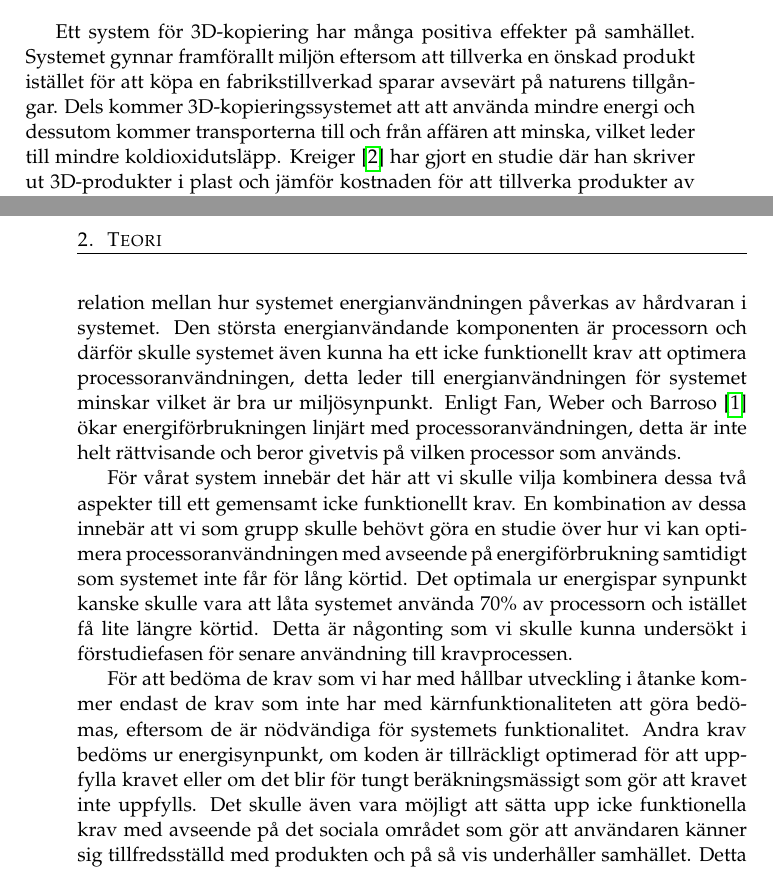
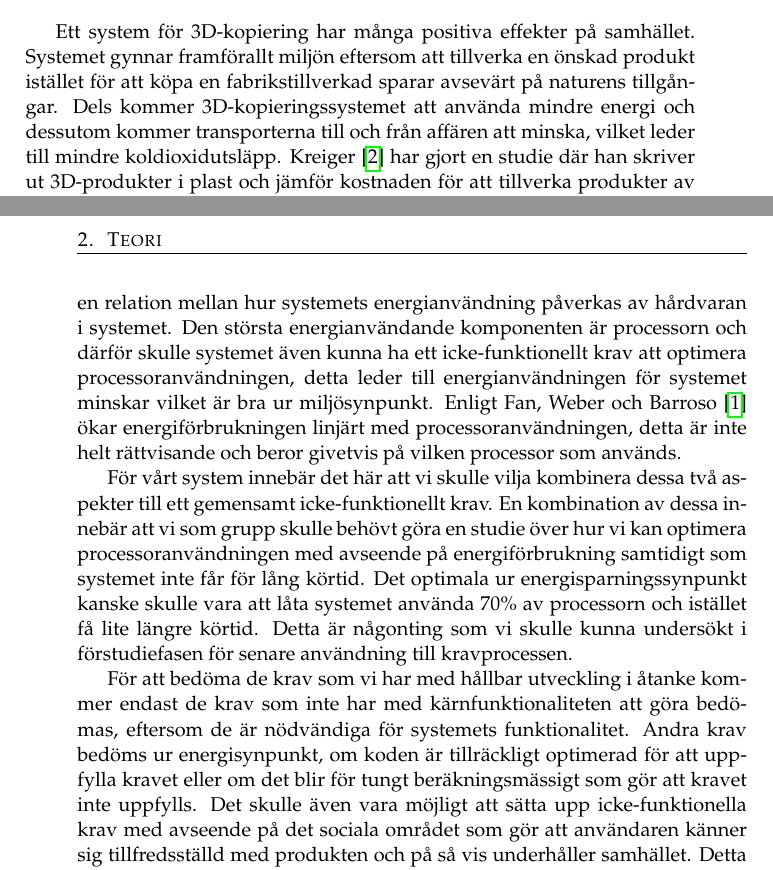
Before and after one commit to PUM-9/kandidatrapport, a LaTeX thesis (demophd.tex, which reads theory.tex): two parts of pages 15 and 16 of 47, joined at a grey line, cut so that both start at the same text. Compiled offline with pdfLaTeX.

Commit message:
Small fixes

```diff
--- a/theory.tex
+++ b/theory.tex
@@ -117,7 +117,7 @@ Hållbar utveckling är en relevant aspekt i dagens utveckling av programvaror e
 	\item Tekniskt - Systemet ska utvecklas för att stödja långtidsanvändning.
 \end{itemize}
 
-Ett system för 3D-kopiering har många positiva effekter på samhället. Systemet gynnar framförallt miljön eftersom att tillverka en önskad produkt istället för att köpa en fabrikstillverkad sparar avsevärt på naturens tillgångar. Dels kommer 3D-kopieringssystemet att att använda mindre energi och dessutom kommer transporterna till och från affären att minska, vilket leder till mindre koldioxidutsläpp. Kreiger \cite{kreiger2013environmental} har gjort en studie där han skriver ut 3D-produkter i plast och jämför kostnaden för att tillverka produkter av plast i en fabrik. Med kostnaden menas den energi som går åt från råmaterial till färdig produkt samt kostnaden som går åt för transport. Det visar sig att tillverka en produkt i en 3D-skrivare kräver mellan 41 till 64 procent mindre energi än att fabrikstillverka produkten. Förklaringen till detta är att produkter som skrivs ut i en 3D-skrivare kan göras mer ihåliga och således kräver de också mindre material.
+Ett system för 3D-kopiering har många positiva effekter på samhället. Systemet gynnar framförallt miljön eftersom att tillverka en önskad produkt istället för att köpa en fabrikstillverkad sparar avsevärt på naturens tillgångar. Dels kommer 3D-kopieringssystemet att använda mindre energi och dessutom kommer transporterna till och från affären att minska, vilket leder till mindre koldioxidutsläpp. Kreiger \cite{kreiger2013environmental} har gjort en studie där han skriver ut 3D-produkter i plast och jämför kostnaden för att tillverka produkter av plast i en fabrik. Med kostnaden menas den energi som går åt från råmaterial till färdig produkt samt kostnaden som går åt för transport. Det visar sig att tillverka en produkt i en 3D-skrivare kräver mellan 41 till 64 procent mindre energi än att fabrikstillverka produkten. Förklaringen till detta är att produkter som skrivs ut i en 3D-skrivare kan göras mer ihåliga och således kräver de också mindre material.
 
 Det finns dessutom relaterade studier som visar att det blir billigare att skriva ut en produkt i en 3D-skrivare istället för att köpa en fabrikstillverkad \cite{wittbrodt2013life}. Det här främjar samhället i positiv beaktning eftersom det helt enkelt blir billigare för konsumenter att införskaffa sig de produkter de önskar.
 
@@ -133,9 +133,9 @@ Vid framställning av kraven till systemet fanns det inga tankar på att ta fram
 
-En förbättring som vi kunde gjort är att systemet ska ha ett icke funktionellt krav att systemets beräkningar får ta en viss maximal tid. Detta är bra för energi- och miljösynpunkt eftersom hög processoranvändning under en lång tid leder till hög energiförbrukning för systemet. Det finns även en relation mellan hur systemet energianvändningen påverkas av hårdvaran i systemet. Den största energianvändande komponenten är processorn och därför skulle systemet även kunna ha ett icke funktionellt krav att optimera processoranvändningen, detta leder till energianvändningen för systemet minskar vilket är bra ur miljösynpunkt. Enligt Fan, Weber och Barroso \cite{fan2007power} ökar energiförbrukningen linjärt med processoranvändningen, detta är inte helt rättvisande och beror givetvis på vilken processor som används.
+En förbättring som vi kunde gjort är att systemet ska ha ett icke-funktionellt krav att systemets beräkningar får ta en viss maximal tid. Detta är bra för energi- och miljösynpunkt eftersom hög processoranvändning under en lång tid leder till hög energiförbrukning för systemet. Det finns även en relation mellan hur systemets energianvändning påverkas av hårdvaran i systemet. Den största energianvändande komponenten är processorn och därför skulle systemet även kunna ha ett icke-funktionellt krav att optimera processoranvändningen, detta leder till energianvändningen för systemet minskar vilket är bra ur miljösynpunkt. Enligt Fan, Weber och Barroso \cite{fan2007power} ökar energiförbrukningen linjärt med processoranvändningen, detta är inte helt rättvisande och beror givetvis på vilken processor som används.
 
-För vårat system innebär det här att vi skulle vilja kombinera dessa två aspekter till ett gemensamt icke funktionellt krav. En kombination av dessa innebär att vi som grupp skulle behövt göra en studie över hur vi kan optimera processoranvändningen med avseende på energiförbrukning samtidigt som systemet inte får för lång körtid. Det optimala ur energispar synpunkt kanske skulle vara att låta systemet använda 70\% av processorn och istället få lite längre körtid. Detta är någonting som vi skulle kunna undersökt i förstudiefasen för senare användning till kravprocessen.
+För vårt system innebär det här att vi skulle vilja kombinera dessa två aspekter till ett gemensamt icke-funktionellt krav. En kombination av dessa innebär att vi som grupp skulle behövt göra en studie över hur vi kan optimera processoranvändningen med avseende på energiförbrukning samtidigt som systemet inte får för lång körtid. Det optimala ur energisparningssynpunkt kanske skulle vara att låta systemet använda 70\% av processorn och istället få lite längre körtid. Detta är någonting som vi skulle kunna undersökt i förstudiefasen för senare användning till kravprocessen.
 
-För att bedöma de krav som vi har med hållbar utveckling i åtanke kommer endast de krav som inte har med kärnfunktionaliteten att göra bedömas, eftersom de är nödvändiga för systemets funktionalitet. Andra krav bedöms ur energisynpunkt, om koden är tillräckligt optimerad för att uppfylla kravet eller om det blir för tungt beräkningsmässigt som gör att kravet inte uppfylls. Det skulle även vara möjligt att sätta upp icke funktionella krav med avseende på det sociala området som gör att användaren känner sig tillfredsställd med produkten och på så vis underhåller samhället. Detta bedöms genom att testa systemet med några användare och se huruvida det uppfyller användarens förväntningar eller inte.
+För att bedöma de krav som vi har med hållbar utveckling i åtanke kommer endast de krav som inte har med kärnfunktionaliteten att göra bedömas, eftersom de är nödvändiga för systemets funktionalitet. Andra krav bedöms ur energisynpunkt, om koden är tillräckligt optimerad för att uppfylla kravet eller om det blir för tungt beräkningsmässigt som gör att kravet inte uppfylls. Det skulle även vara möjligt att sätta upp icke-funktionella krav med avseende på det sociala området som gör att användaren känner sig tillfredsställd med produkten och på så vis underhåller samhället. Detta bedöms genom att testa systemet med några användare och se huruvida det uppfyller användarens förväntningar eller inte.
 
 
 %%%%%%%%%%%%%%%%%%%%%%%%%%%%%%%%%%%%%%%%%%%%%%%%%%%%%%%%%%%%%%%%%%%%%%
```
Also changed, not shown: theory.tex (8 more changed lines).
